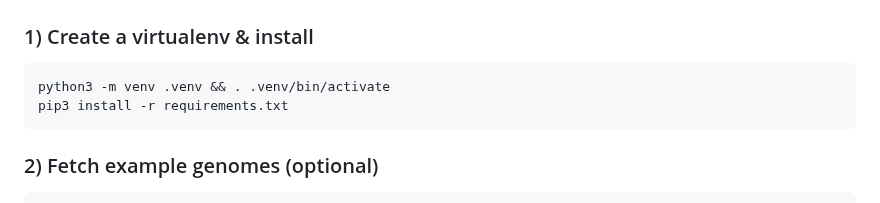
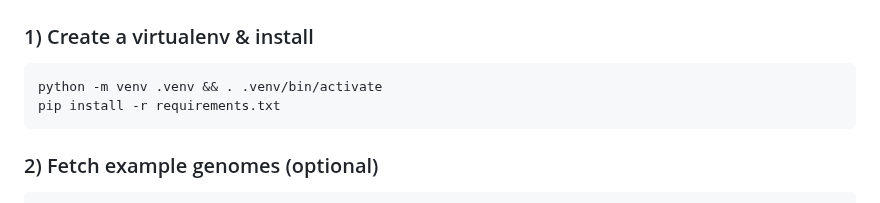
Before and after one commit to dohalloran/hookSNiP, a Markdown page: README.md, the part around the change. Rendered like a GitHub page.

````diff
--- a/README.md
+++ b/README.md
@@ -30,8 +30,8 @@ _A local web app for allele-specific primer design for hookworm_
 
 ### 1) Create a virtualenv & install
 ```bash
-python3 -m venv .venv && . .venv/bin/activate
-pip3 install -r requirements.txt
+python -m venv .venv && . .venv/bin/activate
+pip install -r requirements.txt
 ```
 
 ### 2) Fetch example genomes (optional)
````
